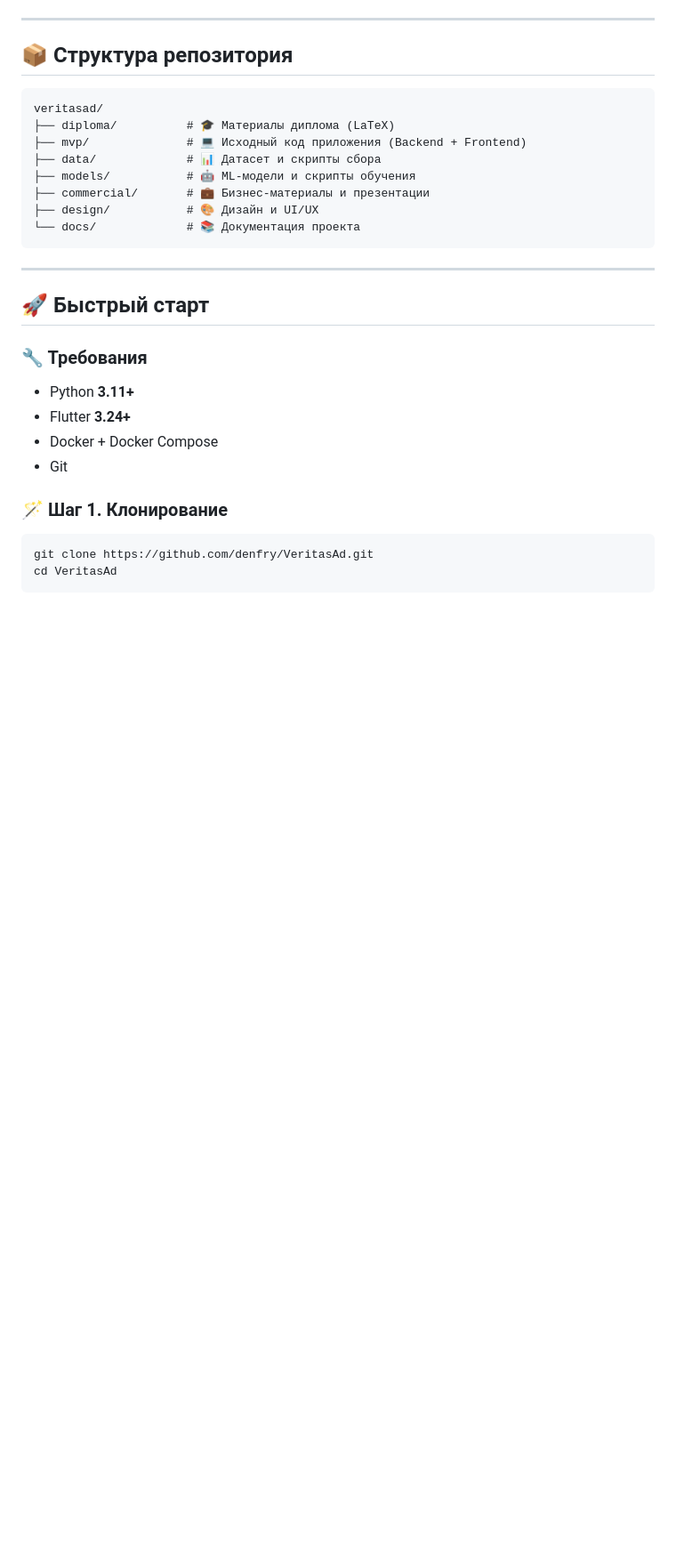
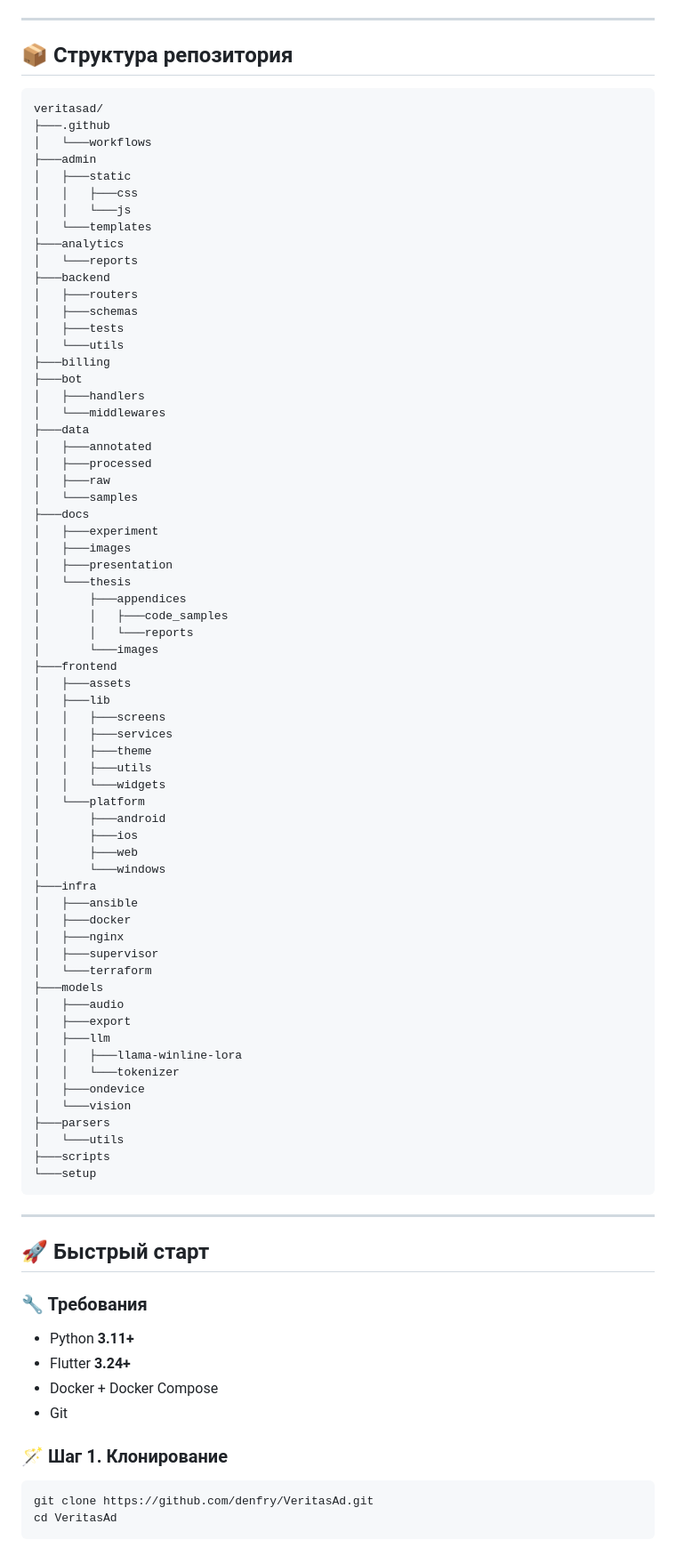
Before and after one commit to denfry/VeritasAd, a Markdown page: README.md, the part around one of its changes. Shown at 89% size. Rendered like a GitHub page; blank space fills up the shorter version.

Commit message:
Revise README with new structure and contacts
Updated repository structure and contact information in README.

````diff
--- a/README.md
+++ b/README.md
@@ -16,13 +16,69 @@
 
 ```
 veritasad/
-├── diploma/          # 🎓 Материалы диплома (LaTeX)
-├── mvp/              # 💻 Исходный код приложения (Backend + Frontend)
-├── data/             # 📊 Датасет и скрипты сбора
-├── models/           # 🤖 ML-модели и скрипты обучения
-├── commercial/       # 💼 Бизнес-материалы и презентации
-├── design/           # 🎨 Дизайн и UI/UX
-└── docs/             # 📚 Документация проекта
+├───.github
+│   └───workflows
+├───admin
+│   ├───static
+│   │   ├───css
+│   │   └───js
+│   └───templates
+├───analytics
+│   └───reports
+├───backend
+│   ├───routers
+│   ├───schemas
+│   ├───tests
+│   └───utils
+├───billing
+├───bot
+│   ├───handlers
+│   └───middlewares
+├───data
+│   ├───annotated
+│   ├───processed
+│   ├───raw
+│   └───samples
+├───docs
+│   ├───experiment
+│   ├───images
+│   ├───presentation
+│   └───thesis
+│       ├───appendices
+│       │   ├───code_samples
+│       │   └───reports
+│       └───images
+├───frontend
+│   ├───assets
+│   ├───lib
+│   │   ├───screens
+│   │   ├───services
+│   │   ├───theme
+│   │   ├───utils
+│   │   └───widgets
+│   └───platform
+│       ├───android
+│       ├───ios
+│       ├───web
+│       └───windows
+├───infra
+│   ├───ansible
+│   ├───docker
+│   ├───nginx
+│   ├───supervisor
+│   └───terraform
+├───models
+│   ├───audio
+│   ├───export
+│   ├───llm
+│   │   ├───llama-winline-lora
+│   │   └───tokenizer
+│   ├───ondevice
+│   └───vision
+├───parsers
+│   └───utils
+├───scripts
+└───setup
 ```
 
 ---
````
Also changed, not shown: other parts of README.md (+2 -26 lines).
